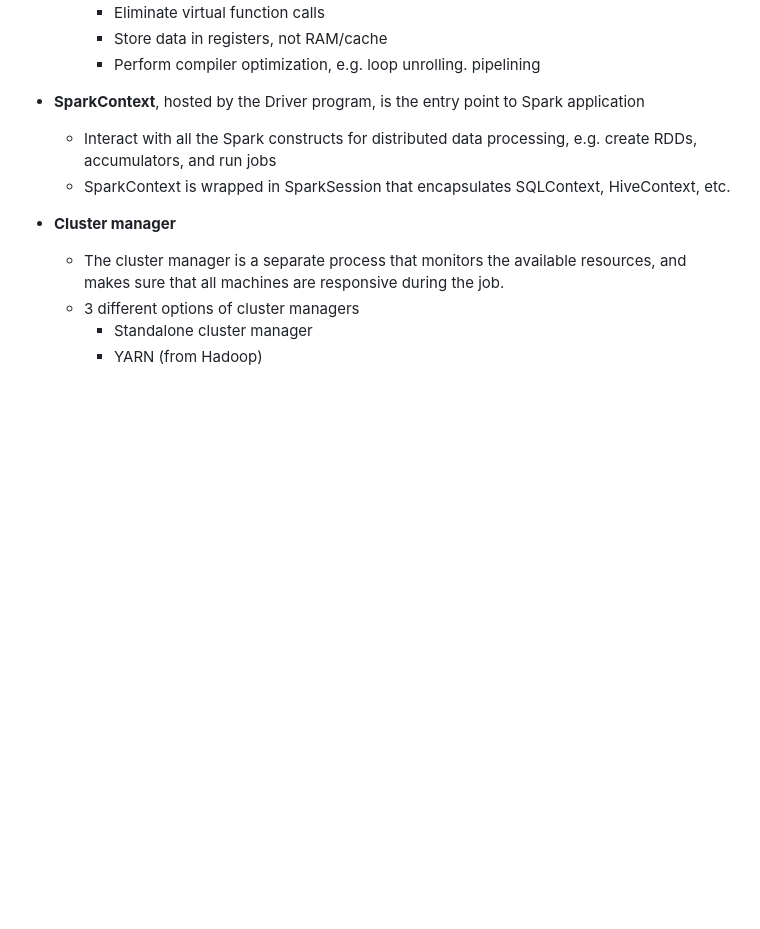
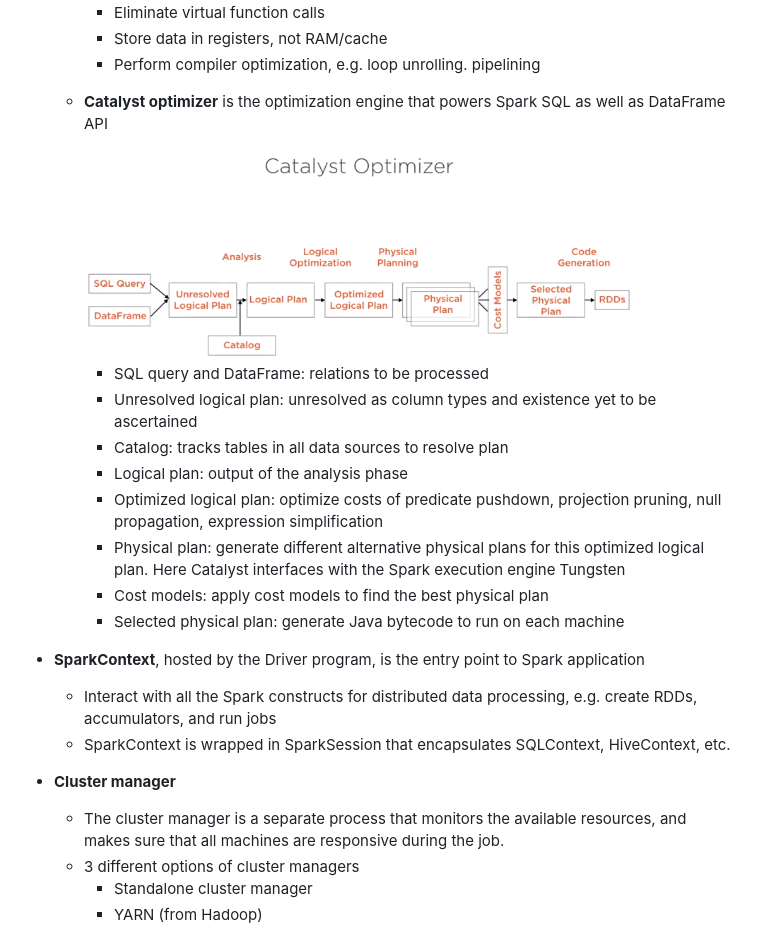
Before and after one commit to angang-li/data_science_notes, a Markdown page: big_data/spark.md, the part around the change. Rendered like a GitHub page; pictures changed too: big_data/resources/spark_catalyst.png (added); blank space fills up the shorter version.

Commit message:
Add notes about catalyst

```diff
--- a/big_data/spark.md
+++ b/big_data/spark.md
@@ -119,6 +119,19 @@ Spark cluster is set up in the classic master/worker configuration. The master n
     - Eliminate virtual function calls
     - Store data in registers, not RAM/cache
     - Perform compiler optimization, e.g. loop unrolling. pipelining
+
+  - **Catalyst optimizer** is the optimization engine that powers Spark SQL as well as DataFrame API
+
+    <img src="resources/spark_catalyst.png" width=550>
+
+    - SQL query and DataFrame: relations to be processed
+    - Unresolved logical plan: unresolved as column types and existence yet to be ascertained
+    - Catalog: tracks tables in all data sources to resolve plan
+    - Logical plan: output of the analysis phase
+    - Optimized logical plan: optimize costs of predicate pushdown, projection pruning, null propagation, expression simplification
+    - Physical plan: generate different alternative physical plans for this optimized logical plan. Here Catalyst interfaces with the Spark execution engine Tungsten
+    - Cost models: apply cost models to find the best physical plan
+    - Selected physical plan: generate Java bytecode to run on each machine
 
 - **SparkContext**, hosted by the Driver program, is the entry point to Spark application
 
```
